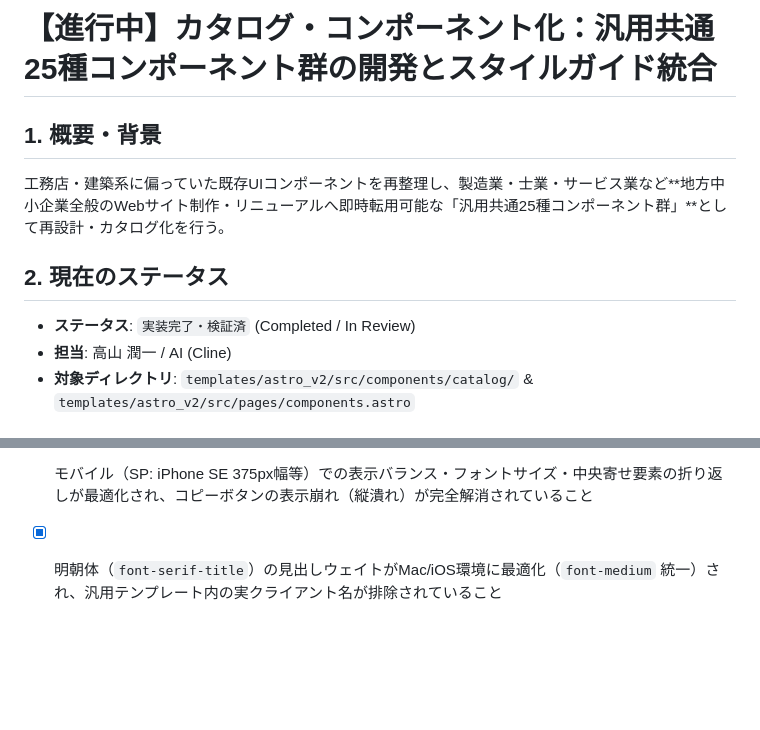
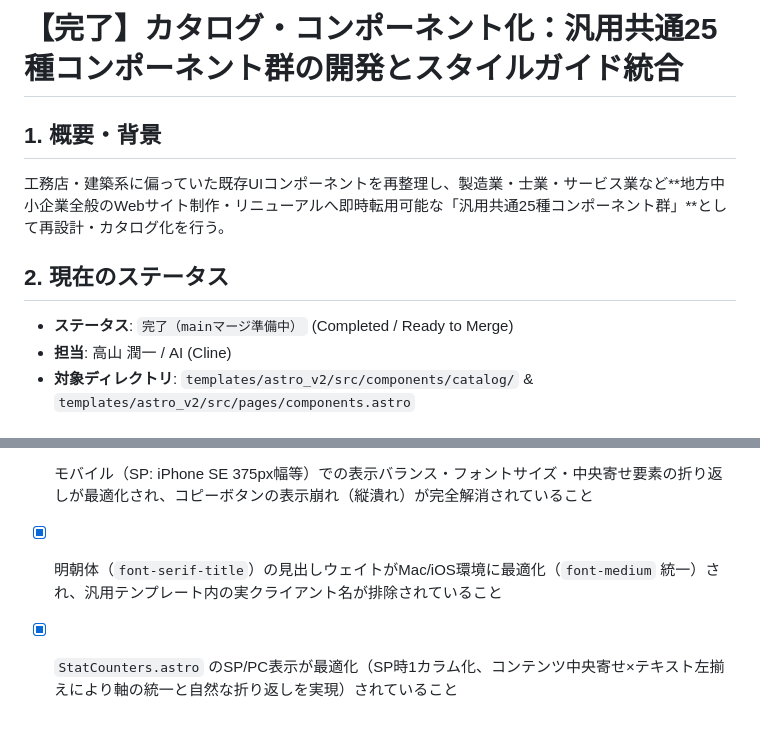
Before and after one commit to Junichi-Takayama/web, a Markdown page: 01_Documents/issues/ISSUE-02_components_catalog.md, 2 parts joined by grey strips. Rendered like a GitHub page; blank space fills up the shorter version.

Commit message:
docs(issue-02): update status to completed

```diff
--- a/01_Documents/issues/ISSUE-02_components_catalog.md
+++ b/01_Documents/issues/ISSUE-02_components_catalog.md
@@ -1,10 +1,10 @@
-# 【進行中】カタログ・コンポーネント化：汎用共通25種コンポーネント群の開発とスタイルガイド統合
+# 【完了】カタログ・コンポーネント化：汎用共通25種コンポーネント群の開発とスタイルガイド統合
 
 ## 1. 概要・背景
 工務店・建築系に偏っていた既存UIコンポーネントを再整理し、製造業・士業・サービス業など**地方中小企業全般のWebサイト制作・リニューアルへ即時転用可能な「汎用共通25種コンポーネント群」**として再設計・カタログ化を行う。
 
 ## 2. 現在のステータス
-- **ステータス**: `実装完了・検証済` (Completed / In Review)
+- **ステータス**: `完了（mainマージ準備中）` (Completed / Ready to Merge)
 - **担当**: 高山 潤一 / AI (Cline)
 - **対象ディレクトリ**: `templates/astro_v2/src/components/catalog/` & `templates/astro_v2/src/pages/components.astro`
 
@@ -53,3 +53,4 @@
 - [x] 全25コンポーネントの全クリック可能要素（ナビリンク、CTAボタン、カード、タブ、テーブル行、アコーディオン等）に、デザイン文脈に応じた適切なマイクロインタラクション（アンダーラインアニメーション、矢印スライド、ボックス浮き上がり・影・背景色変化等）が実装されていること
 - [x] モバイル（SP: iPhone SE 375px幅等）での表示バランス・フォントサイズ・中央寄せ要素の折り返しが最適化され、コピーボタンの表示崩れ（縦潰れ）が完全解消されていること
 - [x] 明朝体（`font-serif-title`）の見出しウェイトがMac/iOS環境に最適化（`font-medium` 統一）され、汎用テンプレート内の実クライアント名が排除されていること
+- [x] `StatCounters.astro` のSP/PC表示が最適化（SP時1カラム化、コンテンツ中央寄せ×テキスト左揃えにより軸の統一と自然な折り返しを実現）されていること
```
